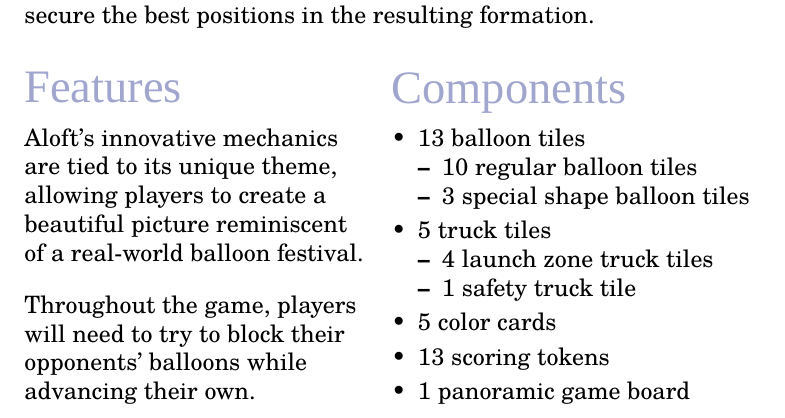
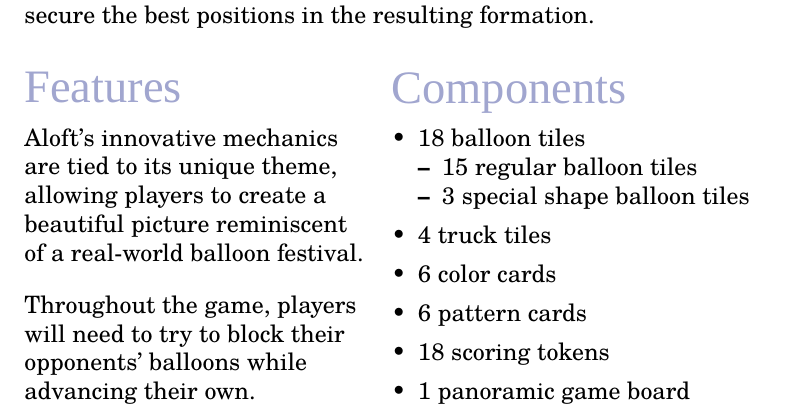
Before and after one commit to michaelpatrickpurcell/balloon-spectacular, a LaTeX document (aloft_sell_sheet.tex): part of page 1 of 2, cut so that both start at the same text. Compiled offline with LuaLaTeX; a missing font is replaced by an installed copy or a similar font.

Commit message:
Update sell sheet to reflect new component counts.

```diff
--- a/aloft_sell_sheet.tex
+++ b/aloft_sell_sheet.tex
@@ -65,22 +65,20 @@
 
 \section*{\textcolor{SunriseBlue}{Components}}
 \begin{itemize}[nosep, leftmargin=*]
-	\item 13 balloon tiles
+	\item 18 balloon tiles
 	\begin{itemize}[nosep, leftmargin=*]
-	  \item 10 regular balloon tiles
+	  \item 15 regular balloon tiles
 	  \item 3 special shape balloon tiles
 	\end{itemize}
-	\vspace{0.5ex}
-	\item 5 truck tiles
-	\begin{itemize}[nosep, leftmargin=*]
-	  \item 4 launch zone truck tiles
-	  \item 1 safety truck tile
-	\end{itemize}
-	\vspace{0.5ex}
-	\item 5 color cards
-	\vspace{0.5ex}
-	\item 13 scoring tokens
-	\vspace{0.5ex}
+	\vspace{0.92ex}
+	\item 4 truck tiles
+	\vspace{0.92ex}
+	\item 6 color cards
+	\vspace{0.92ex}
+	\item 6 pattern cards
+	\vspace{0.92ex}
+	\item 18 scoring tokens
+	\vspace{0.92ex}
 	\item 1 panoramic game board
 \end{itemize}
 \vspace{3.2ex}
```
